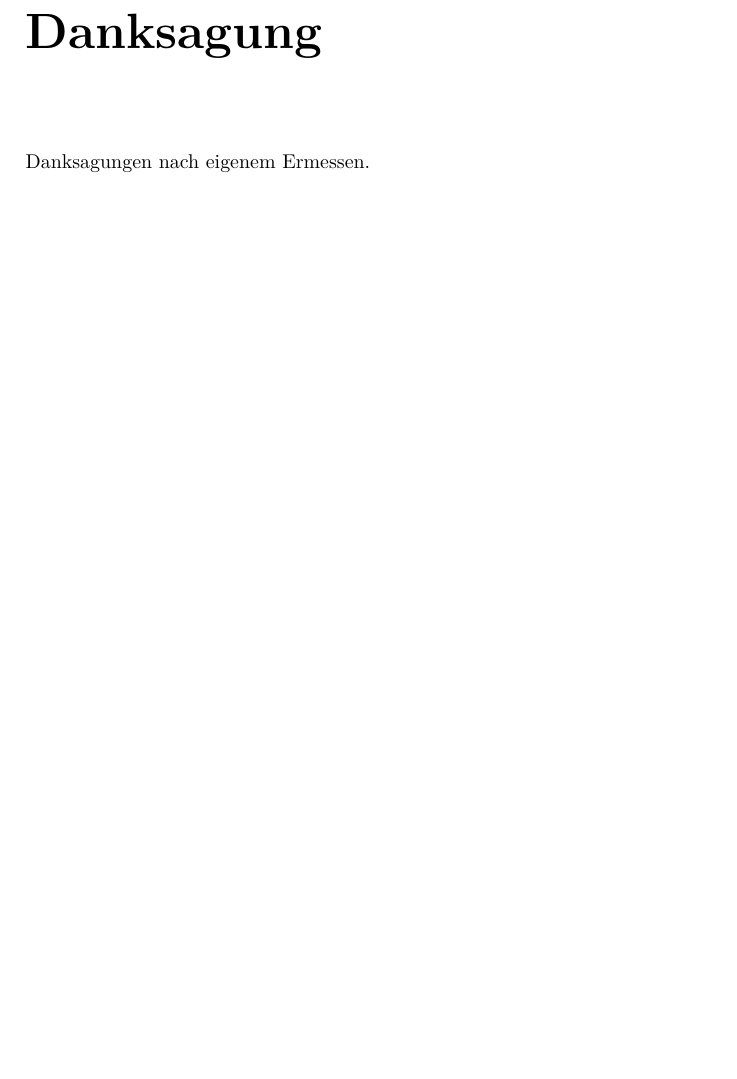
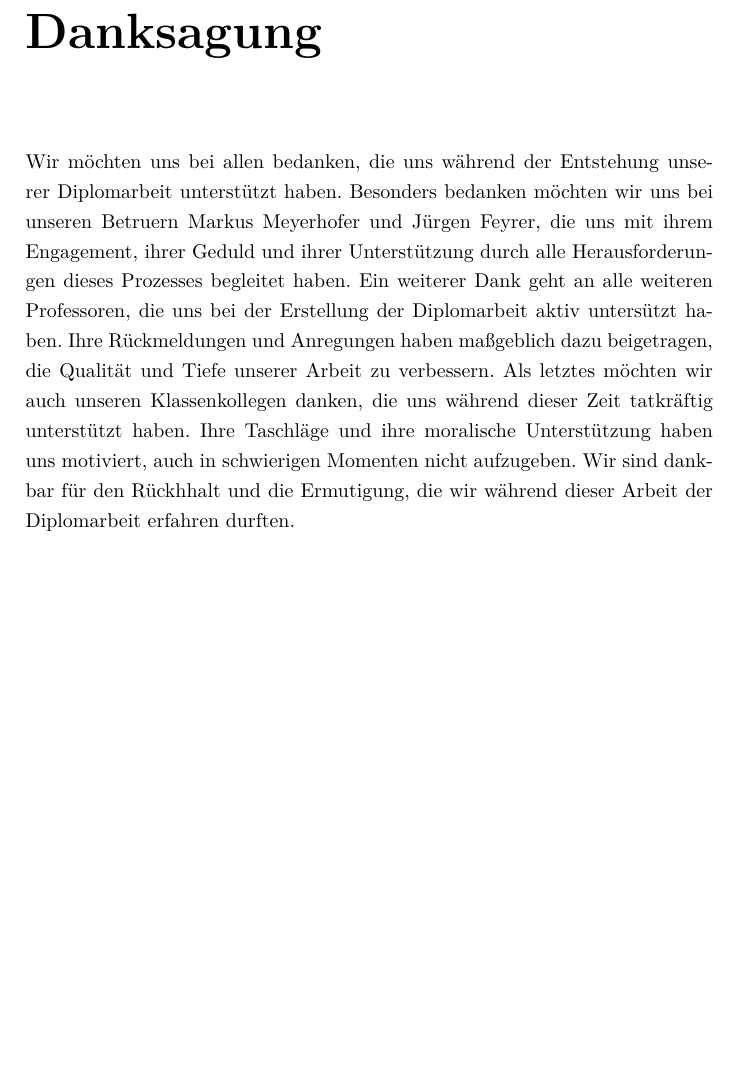
Before and after one commit to Diplomarbeit-StageControl/diplo-thesis, a LaTeX thesis (DA.tex, which reads danksagung.tex): part of page 6 of 17, cut so that both start at the same text, the shorter picture padded with empty space. Compiled offline with pdfLaTeX.

Commit message:
added Danksagung

```diff
--- a/DA.tex
+++ b/DA.tex
@@ -46,6 +46,7 @@
 \usepackage{xcolor}
 \usepackage{listings}
 \usepackage{multirow}
+\usepackage[utf8]{inputenc}
 
 \usepackage[backend=biber,style=apa]{biblatex}
 %für Grafiken
--- a/danksagung.tex
+++ b/danksagung.tex
@@ -1,3 +1,3 @@
 \chapter*{Danksagung} \addcontentsline{toc}{chapter}{Danksagung}
 
-Danksagungen nach eigenem Ermessen.
+Wir möchten uns bei allen bedanken, die uns während der Entstehung unserer Diplomarbeit unterstützt haben. Besonders bedanken möchten wir uns bei unseren Betruern Markus Meyerhofer und Jürgen Feyrer, die uns mit ihrem Engagement, ihrer Geduld und ihrer Unterstützung durch alle Herausforderungen dieses Prozesses begleitet haben. Ein weiterer Dank geht an alle weiteren Professoren, die uns bei der Erstellung der Diplomarbeit aktiv untersützt haben. Ihre Rückmeldungen und Anregungen haben maßgeblich dazu beigetragen, die Qualität und Tiefe unserer Arbeit zu verbessern. Als letztes möchten wir auch unseren Klassenkollegen danken, die uns während dieser Zeit tatkräftig unterstützt haben. Ihre Taschläge und ihre moralische Unterstützung haben uns motiviert, auch in schwierigen Momenten nicht aufzugeben. Wir sind dankbar für den Rückhhalt und die Ermutigung, die wir während dieser Arbeit der Diplomarbeit erfahren durften.
```
